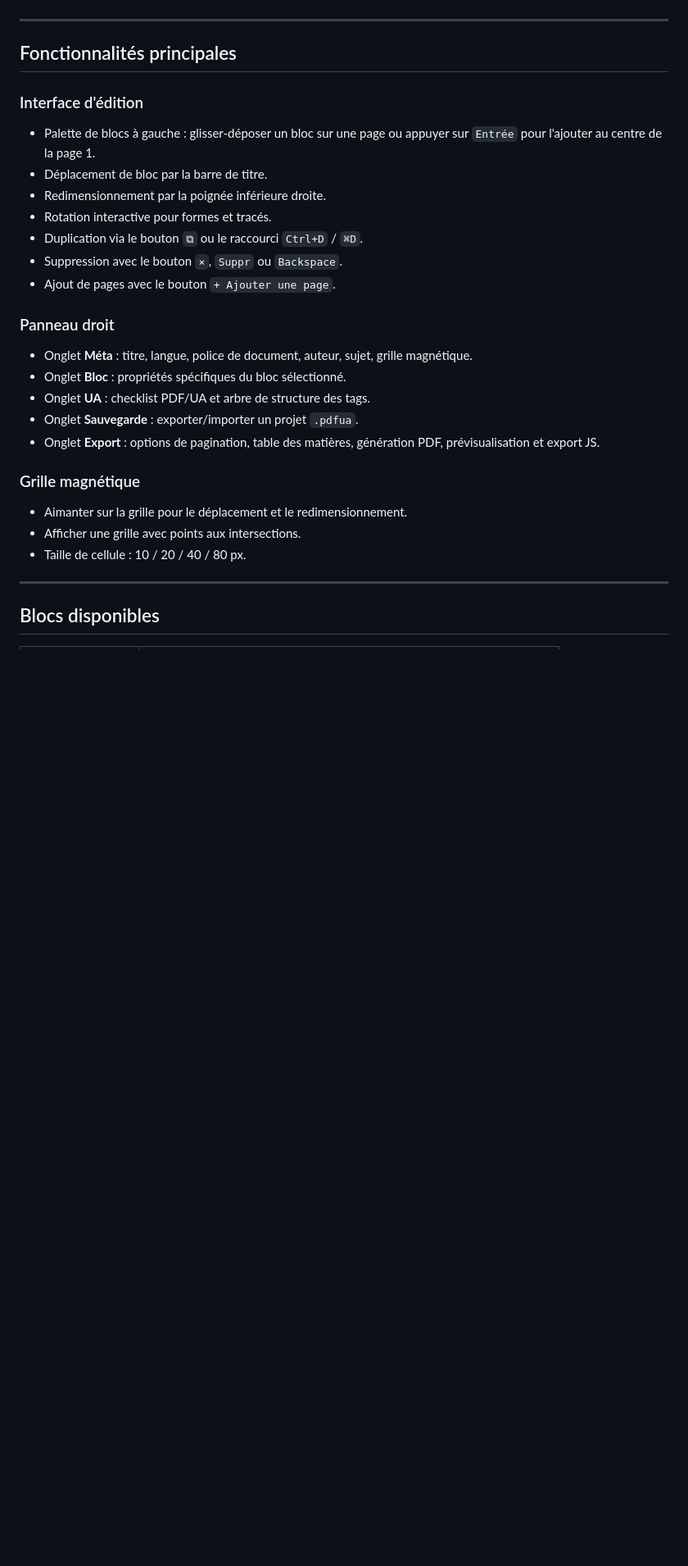
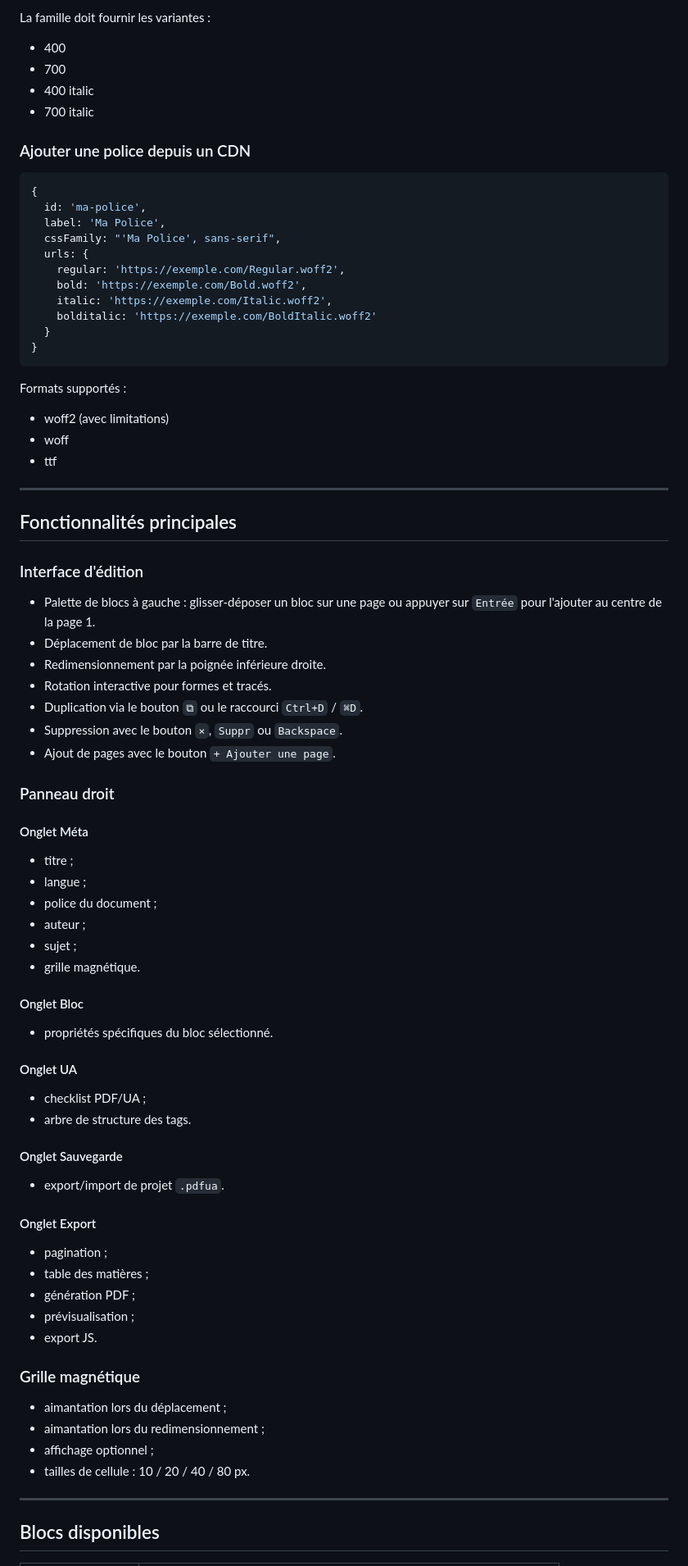
Before and after one commit to edouardroger/pdfua-editor, a Markdown page: README.md, the part around one of its changes. Shown at 82% size. Drawn GitHub-style; blank space fills up the shorter version.

````diff
--- a/README.md
+++ b/README.md
@@ -42,3 +173,31 @@ fonts/                 — polices
+La famille doit fournir les variantes :
+
+* 400
+* 700
+* 400 italic
+* 700 italic
+
+### Ajouter une police depuis un CDN
+
+```js
+{
+  id: 'ma-police',
+  label: 'Ma Police',
+  cssFamily: "'Ma Police', sans-serif",
+  urls: {
+    regular: 'https://exemple.com/Regular.woff2',
+    bold: 'https://exemple.com/Bold.woff2',
+    italic: 'https://exemple.com/Italic.woff2',
+    bolditalic: 'https://exemple.com/BoldItalic.woff2'
+  }
+}
+```
+
+Formats supportés :
+
+* woff2 (avec limitations)
+* woff
+* ttf
 
 ---
 
@@ -46,27 +205,52 @@ fonts/                 — polices
 
 ### Interface d'édition
 
-- Palette de blocs à gauche : glisser-déposer un bloc sur une page ou appuyer sur `Entrée` pour l'ajouter au centre de la page 1.
-- Déplacement de bloc par la barre de titre.
-- Redimensionnement par la poignée inférieure droite.
-- Rotation interactive pour formes et tracés.
-- Duplication via le bouton `⧉` ou le raccourci `Ctrl+D` / `⌘D`.
-- Suppression avec le bouton `×`, `Suppr` ou `Backspace`.
-- Ajout de pages avec le bouton `+ Ajouter une page`.
+* Palette de blocs à gauche : glisser-déposer un bloc sur une page ou appuyer sur `Entrée` pour l'ajouter au centre de la page 1.
+* Déplacement de bloc par la barre de titre.
+* Redimensionnement par la poignée inférieure droite.
+* Rotation interactive pour formes et tracés.
+* Duplication via le bouton `⧉` ou le raccourci `Ctrl+D` / `⌘D`.
+* Suppression avec le bouton `×`, `Suppr` ou `Backspace`.
+* Ajout de pages avec le bouton `+ Ajouter une page`.
 
 ### Panneau droit
 
-- Onglet **Méta** : titre, langue, police de document, auteur, sujet, grille magnétique.
-- Onglet **Bloc** : propriétés spécifiques du bloc sélectionné.
-- Onglet **UA** : checklist PDF/UA et arbre de structure des tags.
-- Onglet **Sauvegarde** : exporter/importer un projet `.pdfua`.
-- Onglet **Export** : options de pagination, table des matières, génération PDF, prévisualisation et export JS.
+#### Onglet Méta
+
+* titre ;
+* langue ;
+* police du document ;
+* auteur ;
+* sujet ;
+* grille magnétique.
+
+#### Onglet Bloc
+
+* propriétés spécifiques du bloc sélectionné.
+
+#### Onglet UA
+
+* checklist PDF/UA ;
+* arbre de structure des tags.
+
+#### Onglet Sauvegarde
+
+* export/import de projet `.pdfua`.
+
+#### Onglet Export
+
+* pagination ;
+* table des matières ;
+* génération PDF ;
+* prévisualisation ;
+* export JS.
 
 ### Grille magnétique
 
-- Aimanter sur la grille pour le déplacement et le redimensionnement.
-- Afficher une grille avec points aux intersections.
-- Taille de cellule : 10 / 20 / 40 / 80 px.
+* aimantation lors du déplacement ;
+* aimantation lors du redimensionnement ;
+* affichage optionnel ;
+* tailles de cellule : 10 / 20 / 40 / 80 px.
 
 ---
 
````
Also changed, not shown: other parts of README.md (+285 -106 lines).
